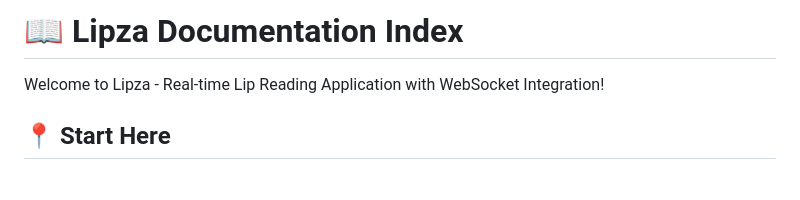
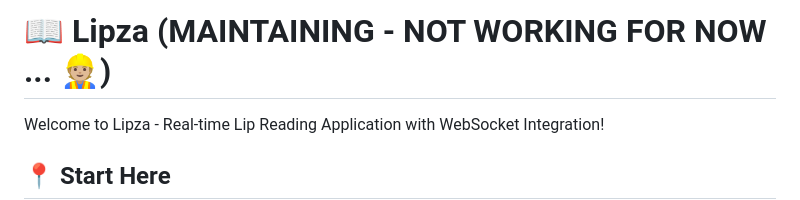
Before and after one commit to nurik125/Lipza, a Markdown page: README.md, the part around the change. GitHub-like rendering; blank space fills up the shorter version.

Commit message:
Update project status in README header

```diff
--- a/README.md
+++ b/README.md
@@ -1,4 +1,4 @@
-# 📖 Lipza Documentation Index
+# 📖 Lipza (MAINTAINING - NOT WORKING FOR NOW ... 👷🏼)
 
 Welcome to Lipza - Real-time Lip Reading Application with WebSocket Integration!
 
```
